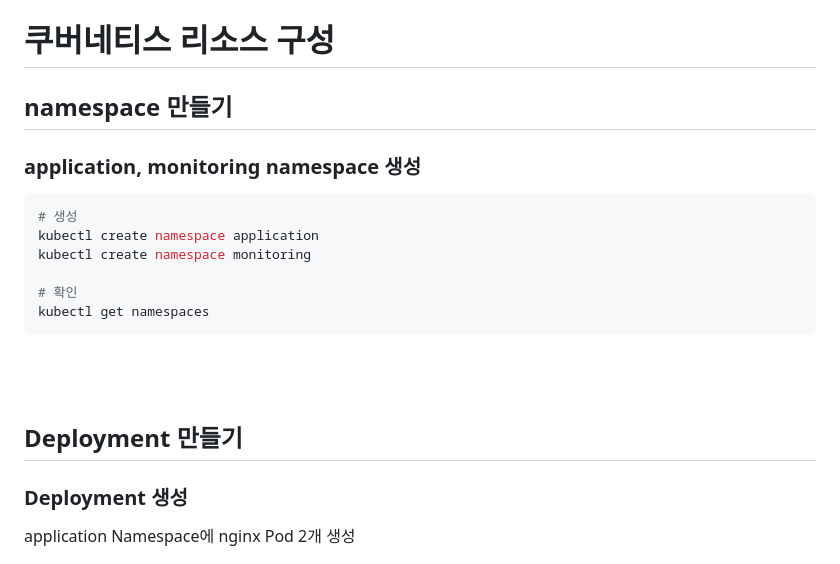
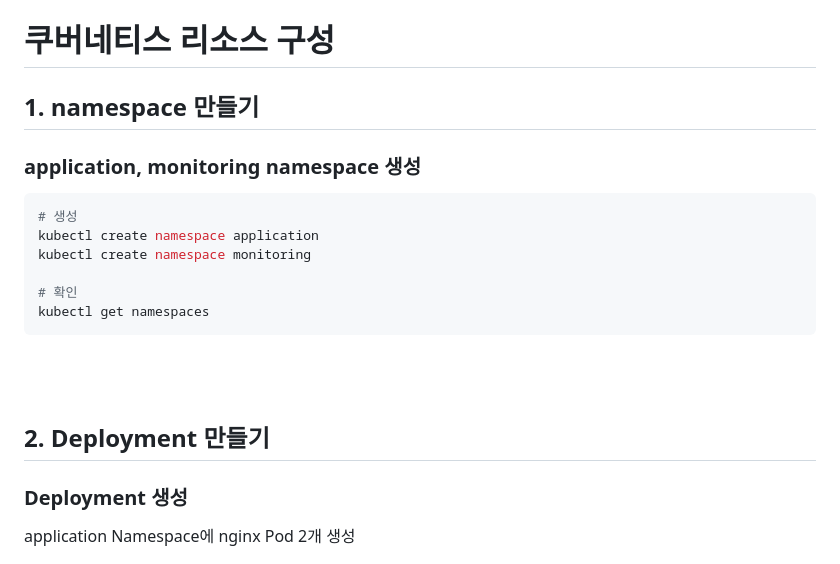
Before and after one commit to heewoon1204-git/hw_project, a Markdown page: Progress/6-1. 쿠버네티스 리소스 구성.md, the part around the change printed below. Rendered like a GitHub page.

````diff
--- a/Progress/6-1. 쿠버네티스 리소스 구성.md
+++ b/Progress/6-1. 쿠버네티스 리소스 구성.md
@@ -1,6 +1,6 @@
 # 쿠버네티스 리소스 구성
 
-## namespace 만들기
+## 1. namespace 만들기
 
 ### application, monitoring namespace 생성
 
@@ -14,7 +14,7 @@ kubectl get namespaces
 ```
 <br><br>
 
-## Deployment 만들기
+## 2. Deployment 만들기
 
 ### Deployment 생성
 
````
Also changed, not shown: other parts of Progress/6-1. 쿠버네티스 리소스 구성.md (+56 -1 lines), Progress/7-1. 도메인 접속 구성.md (added, +53 -0 lines), Progress/7-2. 도메인 접속 구성 시 트러블슈팅.md (added, +57 -0 lines), Progress/images/alb_create.png (added), Progress/images/alb_test.png (added), Progress/images/domain_test.png (added), Progress/images/http_redirect.png (added), Progress/images/https_domain.png (added).
